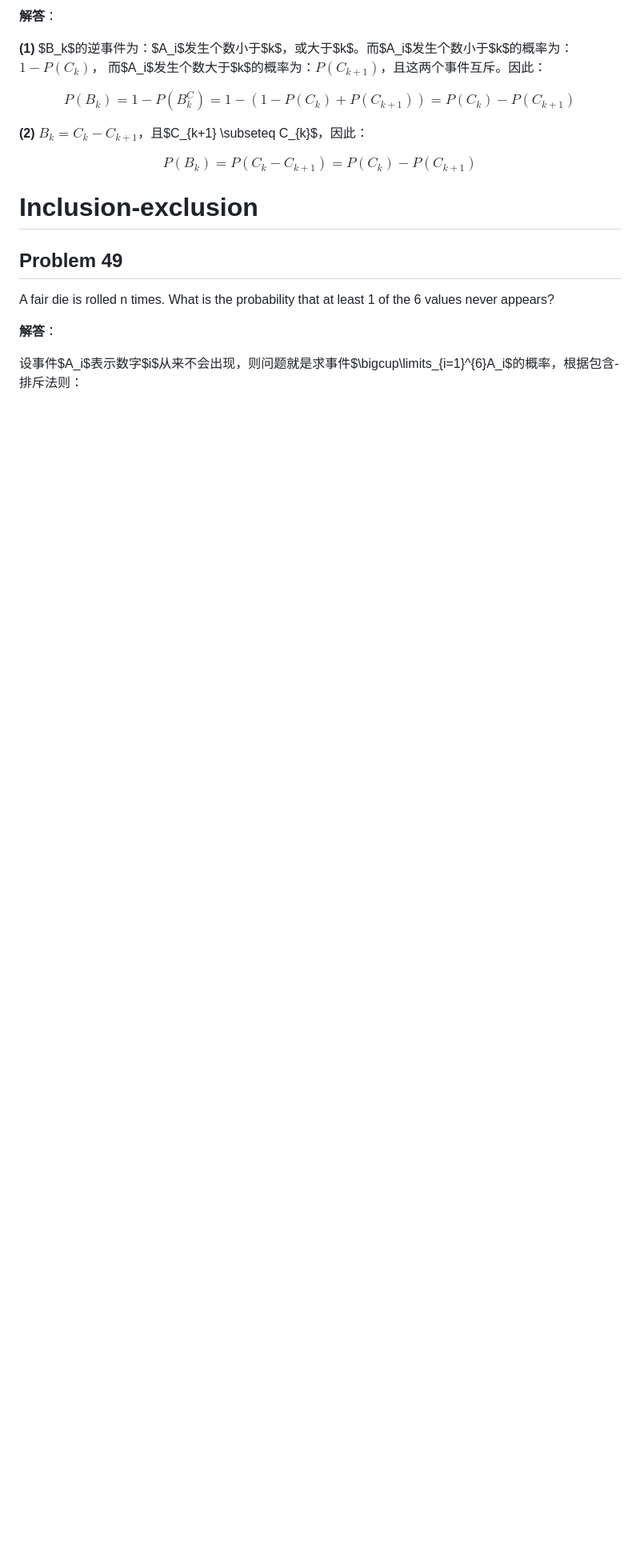
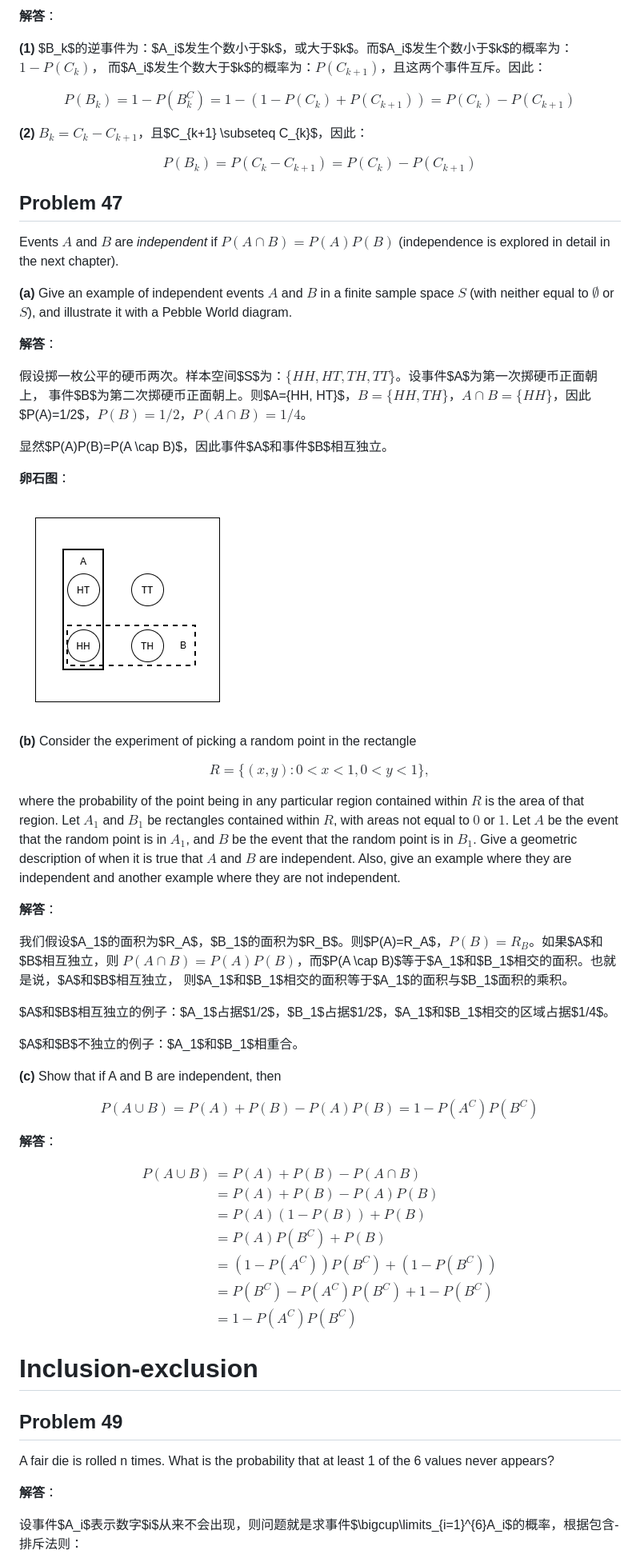
Before and after one commit to taigua/introduction-to-probability-notes, a Markdown page: exercises/chap01-probability_and_counting.md, the part around the change. Shown at 80% size. GitHub-like rendering; pictures changed too: assets/ch01-p47-a.png (added); blank space fills up the shorter version.

Commit message:
solving exercises in chapter 1

```diff
--- a/exercises/chap01-probability_and_counting.md
+++ b/exercises/chap01-probability_and_counting.md
@@ -1002,6 +1002,68 @@ $$
 P(B_k) = P(C_k - C_{k+1}) = P(C_k) - P(C_{k+1})
 $$
 
+## Problem 47
+Events $A$ and $B$ are _independent_ if $P(A \cap B)=P(A)P(B)$ (independence is explored
+in detail in the next chapter).
+
+**(a)** Give an example of independent events $A$ and $B$ in a finite sample space $S$
+(with neither equal to $\emptyset$ or $S$), and illustrate it with a Pebble World diagram.
+
+**解答**：
+
+假设掷一枚公平的硬币两次。样本空间$S$为：$\{HH, HT, TH, TT\}$。设事件$A$为第一次掷硬币正面朝上，
+事件$B$为第二次掷硬币正面朝上。则$A=\{HH, HT\}$，$B=\{HH, TH\}$，$A \cap B = \{HH\}$，因此$P(A)=1/2$，$P(B)=1/2$，$P(A \cap B)=1/4$。
+
+显然$P(A)P(B)=P(A \cap B)$，因此事件$A$和事件$B$相互独立。
+
+**卵石图**：
+
+![](../assets/ch01-p47-a.png)
+
+**(b)** Consider the experiment of picking a random point in the rectangle
+
+$$
+R = \{(x,y): 0 < x < 1, 0 < y < 1\},
+$$
+
+where the probability of the point being in any particular region contained within $R$ is
+the area of that region. Let $A_1$ and $B_1$ be rectangles contained within $R$, with areas not
+equal to $0$ or $1$. Let $A$ be the event that the random point is in $A_1$, and $B$ be the event
+that the random point is in $B_1$. Give a geometric description of when it is true that $A$
+and $B$ are independent. Also, give an example where they are independent and another
+example where they are not independent.
+
+**解答**：
+
+我们假设$A_1$的面积为$R_A$，$B_1$的面积为$R_B$。则$P(A)=R_A$，$P(B)=R_B$。如果$A$和$B$相互独立，则
+$P(A \cap B) = P(A)P(B)$，而$P(A \cap B)$等于$A_1$和$B_1$相交的面积。也就是说，$A$和$B$相互独立，
+则$A_1$和$B_1$相交的面积等于$A_1$的面积与$B_1$面积的乘积。
+
+$A$和$B$相互独立的例子：$A_1$占据$1/2$，$B_1$占据$1/2$，$A_1$和$B_1$相交的区域占据$1/4$。
+
+$A$和$B$不独立的例子：$A_1$和$B_1$相重合。
+
+**(c)** Show that if A and B are independent, then
+
+$$
+P(A \cup B) = P(A) + P(B) - P(A)P(B) = 1 - P(A^C)P(B^C)
+$$
+
+**解答**：
+
+$$
+\begin{align*}
+P(A \cup B)&=P(A)+P(B)-P(A \cap B)\\
+&= P(A) + P(B) - P(A)P(B) \\
+&= P(A)(1- P(B)) + P(B) \\
+&= P(A)P(B^C) + P(B) \\
+&= (1-P(A^C))P(B^C) + (1-P(B^C)) \\
+&= P(B^C) - P(A^C)P(B^C) + 1 - P(B^C) \\
+&= 1 - P(A^C)P(B^C)
+\end{align*}
+$$
+
+
 # Inclusion-exclusion
 
 ## Problem 49
```
